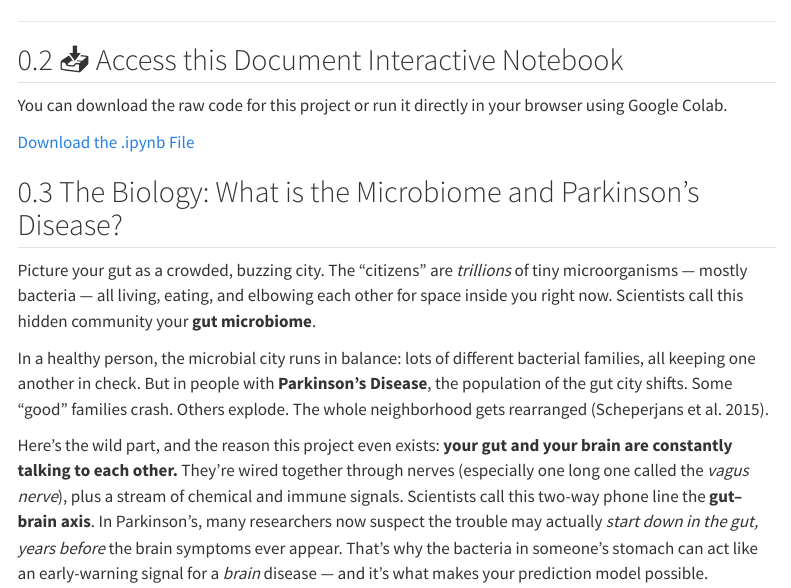
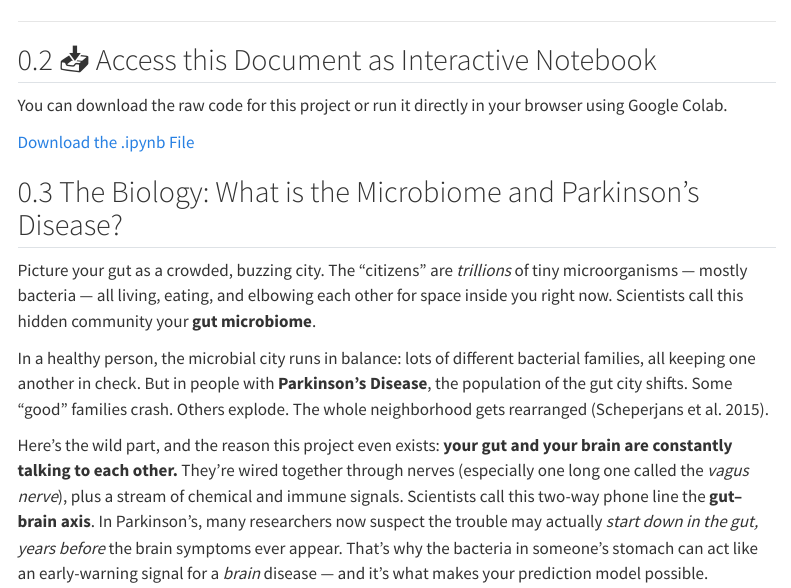
Before and after one commit to longhaiSK/PDNN, a Quarto document (index.qmd): the page in a window 1100 px wide, from 470 px down. Rendered offline with R 4.5, knitr and Pandoc in place of Quarto, with nearby package versions; some code elsewhere in the file could not run offline; menus at the side of the page are left out; long lines of code are wrapped; badge pictures from the web are left out.

Commit message:
git_sync from Y3J7JJ9PPF on 2026-07-08 08:28

````diff
--- a/index.qmd
+++ b/index.qmd
@@ -9,7 +9,6 @@ format:
     toc: true
     toc-depth: 2
     theme: cosmo
-    code-tools: true
     number-sections: true
     fig-format: svg
     fig-dpi: 300
@@ -67,7 +66,7 @@ init_notebook_mode(all_interactive=True)
 ```
 ---
 
-## 📥 Access this Document Interactive Notebook
+## 📥 Access this Document as Interactive Notebook
 
 You can download the raw code for this project or run it directly in your browser using Google Colab.
 
````
Also changed, not shown: index.html, index_files/figure-html/plot-combined-boxplot-output-1.svg, index_files/figure-html/plot-logistic-regression-output-1.svg, index_files/figure-html/plot-prop-boxplot-output-1.svg, index_files/figure-html/plot-raw-boxplot-output-1.svg, index_files/figure-html/visualize-weights-dynamic-sigmoid-output-1.svg, 1 other file.
